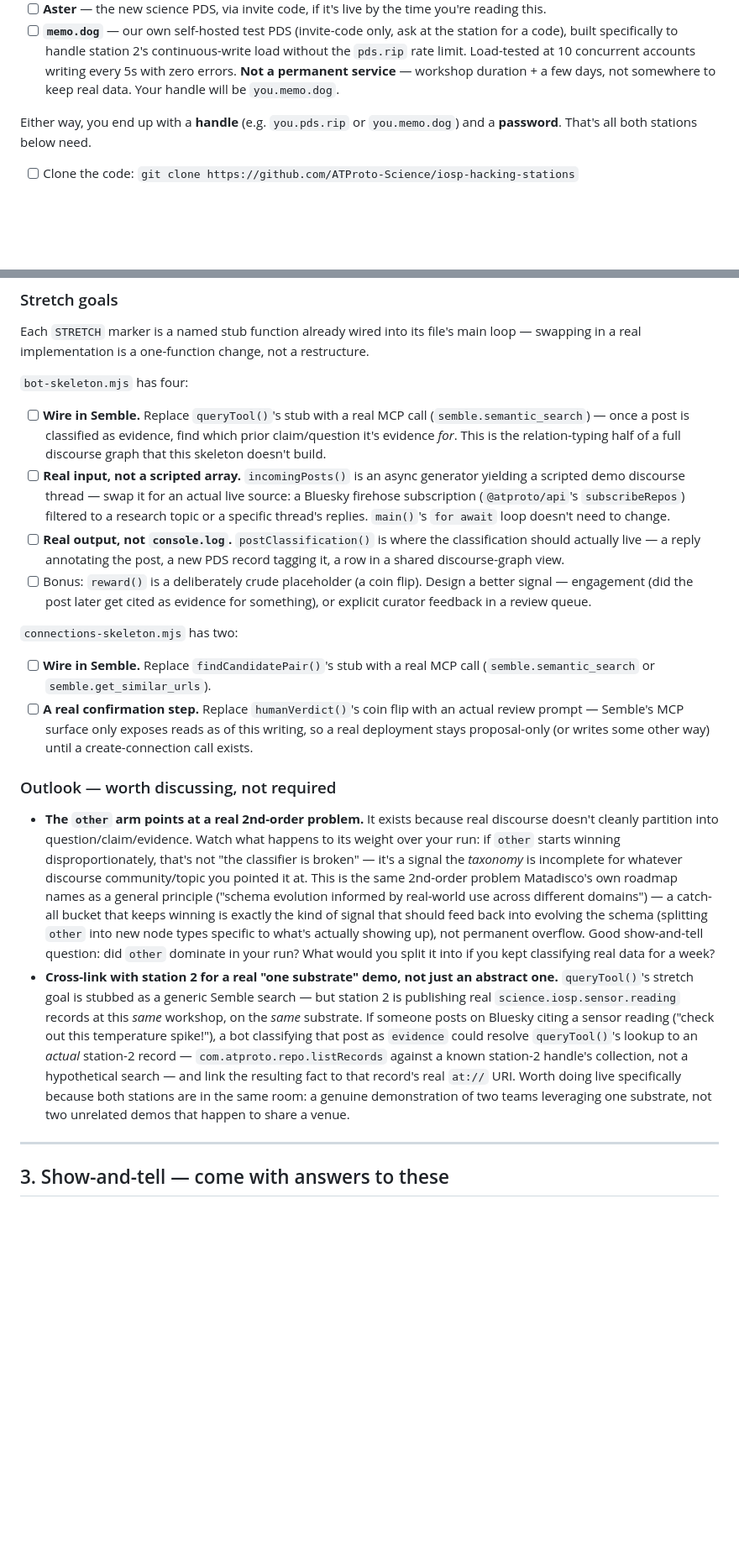
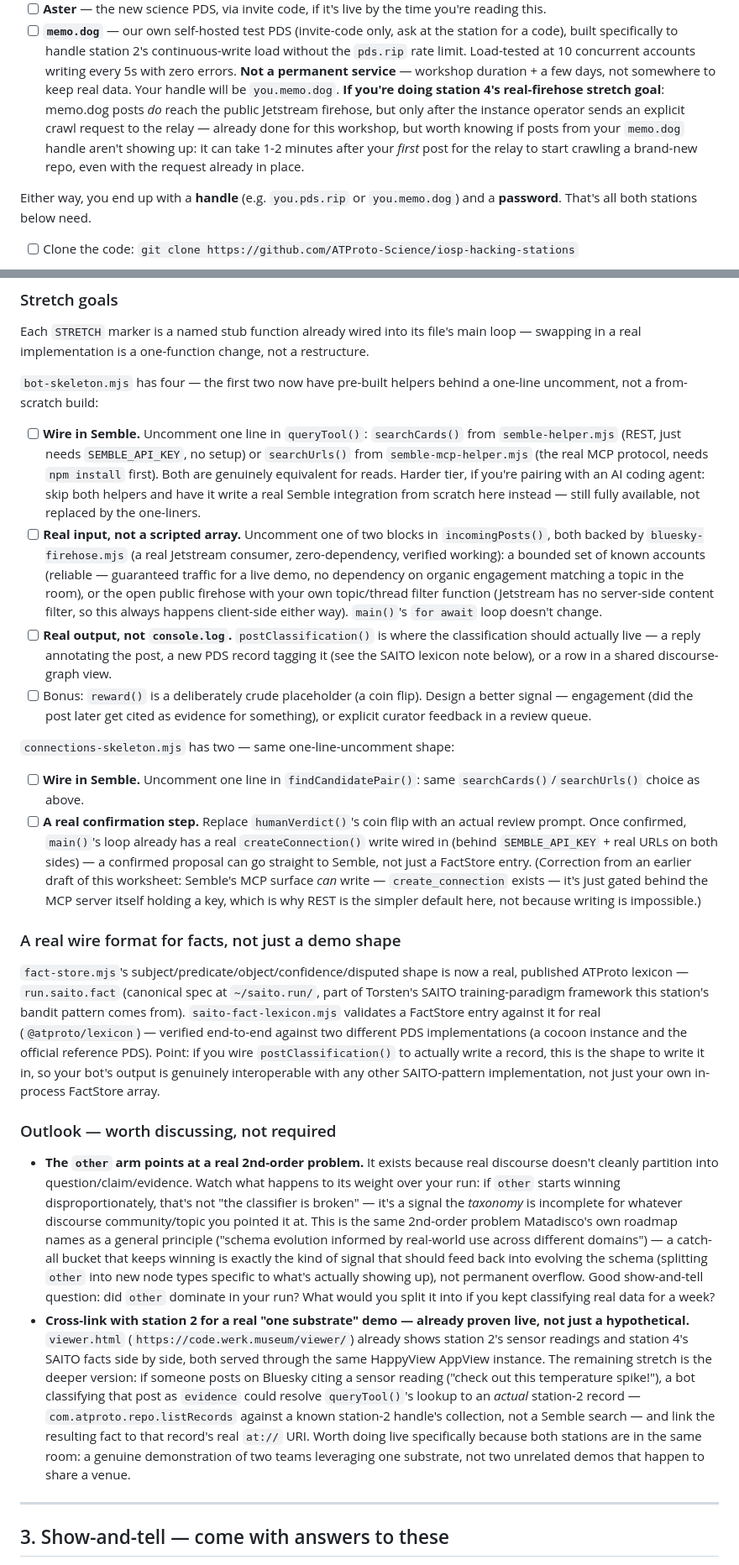
Before and after one commit to ATProto-Science/iosp-hacking-stations, a Markdown page: WORKSHEET.md, 2 parts joined by grey strips. Shown at 84% size. Drawn GitHub-style; blank space fills up the shorter version.

Commit message:
Sync WORKSHEET.md with what's actually built now
Stretch goals were still describing from-scratch stubs — rewritten to
reflect the real one-line-uncomment helpers (semble-helper.mjs,
semble-mcp-helper.mjs, bluesky-firehose.mjs) and fix the repeated inaccurate
"MCP surface only exposes reads" claim. Added the run.saito.fact wire-format
note, updated the cross-station Outlook item to point at the now-live
combined viewer.html instead of describing it as hypothetical, and added
the memo.dog crawl-request/propagation-lag caveat for anyone doing the
firehose stretch goal on a memo.dog account.

```diff
--- a/WORKSHEET.md
+++ b/WORKSHEET.md
@@ -27,6 +27,13 @@ Pick one (see hacking.tilde.style for the current status of each):
       at 10 concurrent accounts writing every 5s with zero errors.
       **Not a permanent service** — workshop duration + a few days, not
       somewhere to keep real data. Your handle will be `you.memo.dog`.
+      **If you're doing station 4's real-firehose stretch goal**: memo.dog
+      posts *do* reach the public Jetstream firehose, but only after the
+      instance operator sends an explicit crawl request to the relay —
+      already done for this workshop, but worth knowing if posts from your
+      `memo.dog` handle aren't showing up: it can take 1-2 minutes after your
+      *first* post for the relay to start crawling a brand-new repo, even
+      with the request already in place.
 
 Either way, you end up with a **handle** (e.g. `you.pds.rip` or
 `you.memo.dog`) and a **password**. That's all both stations below need.
@@ -215,35 +222,59 @@ Each `STRETCH` marker is a named stub function already wired into its
 file's main loop — swapping in a real implementation is a one-function
 change, not a restructure.
 
-`bot-skeleton.mjs` has four:
+`bot-skeleton.mjs` has four — the first two now have pre-built helpers behind
+a one-line uncomment, not a from-scratch build:
 
-- [ ] **Wire in Semble.** Replace `queryTool()`'s stub with a real MCP call
-      (`semble.semantic_search`) — once a post is classified as evidence,
-      find which prior claim/question it's evidence *for*. This is the
-      relation-typing half of a full discourse graph that this skeleton
-      doesn't build.
-- [ ] **Real input, not a scripted array.** `incomingPosts()` is an async
-      generator yielding a scripted demo discourse thread — swap it for an
-      actual live source: a Bluesky firehose subscription (`@atproto/api`'s
-      `subscribeRepos`) filtered to a research topic or a specific thread's
-      replies. `main()`'s `for await` loop doesn't need to change.
+- [ ] **Wire in Semble.** Uncomment one line in `queryTool()`: `searchCards()`
+      from `semble-helper.mjs` (REST, just needs `SEMBLE_API_KEY`, no setup)
+      or `searchUrls()` from `semble-mcp-helper.mjs` (the real MCP protocol,
+      needs `npm install` first). Both are genuinely equivalent for reads.
+      Harder tier, if you're pairing with an AI coding agent: skip both
+      helpers and have it write a real Semble integration from scratch here
+      instead — still fully available, not replaced by the one-liners.
+- [ ] **Real input, not a scripted array.** Uncomment one of two blocks in
+      `incomingPosts()`, both backed by `bluesky-firehose.mjs` (a real
+      Jetstream consumer, zero-dependency, verified working): a bounded set
+      of known accounts (reliable — guaranteed traffic for a live demo,
+      no dependency on organic engagement matching a topic in the room), or
+      the open public firehose with your own topic/thread filter function
+      (Jetstream has no server-side content filter, so this always happens
+      client-side either way). `main()`'s `for await` loop doesn't change.
 - [ ] **Real output, not `console.log`.** `postClassification()` is where
       the classification should actually live — a reply annotating the
-      post, a new PDS record tagging it, a row in a shared discourse-graph
-      view.
+      post, a new PDS record tagging it (see the SAITO lexicon note below),
+      or a row in a shared discourse-graph view.
 - [ ] Bonus: `reward()` is a deliberately crude placeholder (a coin flip).
       Design a better signal — engagement (did the post later get cited as
       evidence for something), or explicit curator feedback in a review
       queue.
 
-`connections-skeleton.mjs` has two:
+`connections-skeleton.mjs` has two — same one-line-uncomment shape:
 
-- [ ] **Wire in Semble.** Replace `findCandidatePair()`'s stub with a real
-      MCP call (`semble.semantic_search` or `semble.get_similar_urls`).
+- [ ] **Wire in Semble.** Uncomment one line in `findCandidatePair()`: same
+      `searchCards()`/`searchUrls()` choice as above.
 - [ ] **A real confirmation step.** Replace `humanVerdict()`'s coin flip with
-      an actual review prompt — Semble's MCP surface only exposes reads as of
-      this writing, so a real deployment stays proposal-only (or writes some
-      other way) until a create-connection call exists.
+      an actual review prompt. Once confirmed, `main()`'s loop already has a
+      real `createConnection()` write wired in (behind `SEMBLE_API_KEY` +
+      real URLs on both sides) — a confirmed proposal can go straight to
+      Semble, not just a FactStore entry. (Correction from an earlier draft
+      of this worksheet: Semble's MCP surface *can* write — `create_connection`
+      exists — it's just gated behind the MCP server itself holding a key,
+      which is why REST is the simpler default here, not because writing is
+      impossible.)
+
+### A real wire format for facts, not just a demo shape
+
+`fact-store.mjs`'s subject/predicate/object/confidence/disputed shape is now
+a real, published ATProto lexicon — `run.saito.fact` (canonical spec at
+`~/saito.run/`, part of Torsten's SAITO training-paradigm framework this
+station's bandit pattern comes from). `saito-fact-lexicon.mjs` validates a
+FactStore entry against it for real (`@atproto/lexicon`) — verified end-to-end
+against two different PDS implementations (a cocoon instance and the official
+reference PDS). Point: if you wire `postClassification()` to actually write a
+record, this is the shape to write it in, so your bot's output is genuinely
+interoperable with any other SAITO-pattern implementation, not just your own
+in-process FactStore array.
 
 ### Outlook — worth discussing, not required
 
@@ -260,18 +291,20 @@ change, not a restructure.
   up), not permanent overflow. Good show-and-tell question: did `other`
   dominate in your run? What would you split it into if you kept classifying
   real data for a week?
-- **Cross-link with station 2 for a real "one substrate" demo, not just an
-  abstract one.** `queryTool()`'s stretch goal is stubbed as a generic Semble
-  search — but station 2 is publishing real `science.iosp.sensor.reading`
-  records at this *same* workshop, on the *same* substrate. If someone posts
-  on Bluesky citing a sensor reading ("check out this temperature spike!"),
-  a bot classifying that post as `evidence` could resolve `queryTool()`'s
-  lookup to an *actual* station-2 record — `com.atproto.repo.listRecords`
-  against a known station-2 handle's collection, not a hypothetical search —
-  and link the resulting fact to that record's real `at://` URI. Worth doing
-  live specifically because both stations are in the same room: a genuine
-  demonstration of two teams leveraging one substrate, not two unrelated
-  demos that happen to share a venue.
+- **Cross-link with station 2 for a real "one substrate" demo — already
+  proven live, not just a hypothetical.** `viewer.html`
+  (`https://code.werk.museum/viewer/`) already shows station 2's sensor
+  readings and station 4's SAITO facts side by side, both served through the
+  same HappyView AppView instance. The remaining stretch is the deeper
+  version: if someone posts on Bluesky citing a sensor reading ("check out
+  this temperature spike!"), a bot classifying that post as `evidence` could
+  resolve `queryTool()`'s lookup to an *actual* station-2 record —
+  `com.atproto.repo.listRecords` against a known station-2 handle's
+  collection, not a Semble search — and link the resulting fact to that
+  record's real `at://` URI. Worth doing live specifically because both
+  stations are in the same room: a genuine demonstration of two teams
+  leveraging one substrate, not two unrelated demos that happen to share a
+  venue.
 
 ---
 
```
